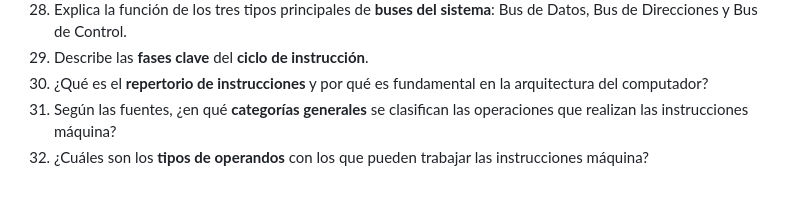
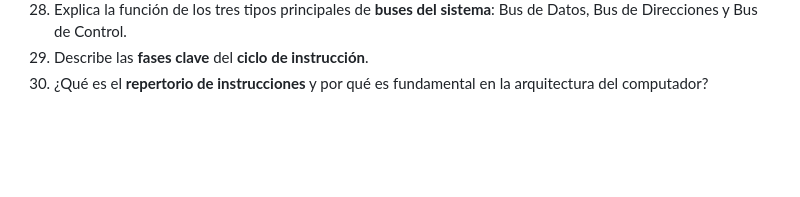
Before and after one commit to pum3ucatec/arquitectura-computador, a Markdown page: practicas/p4-cuestionario/README.md, the part around the change. Rendered like a GitHub page; blank space fills up the shorter version.

Commit message:
Cuestionario udpate

```diff
--- a/practicas/p4-cuestionario/README.md
+++ b/practicas/p4-cuestionario/README.md
@@ -31,5 +31,3 @@
 28. Explica la función de los tres tipos principales de **buses del sistema**: Bus de Datos, Bus de Direcciones y Bus de Control.
 29. Describe las **fases clave** del **ciclo de instrucción**.
 30. ¿Qué es el **repertorio de instrucciones** y por qué es fundamental en la arquitectura del computador?
-31. Según las fuentes, ¿en qué **categorías generales** se clasifican las operaciones que realizan las instrucciones máquina?
-32. ¿Cuáles son los **tipos de operandos** con los que pueden trabajar las instrucciones máquina?
```
